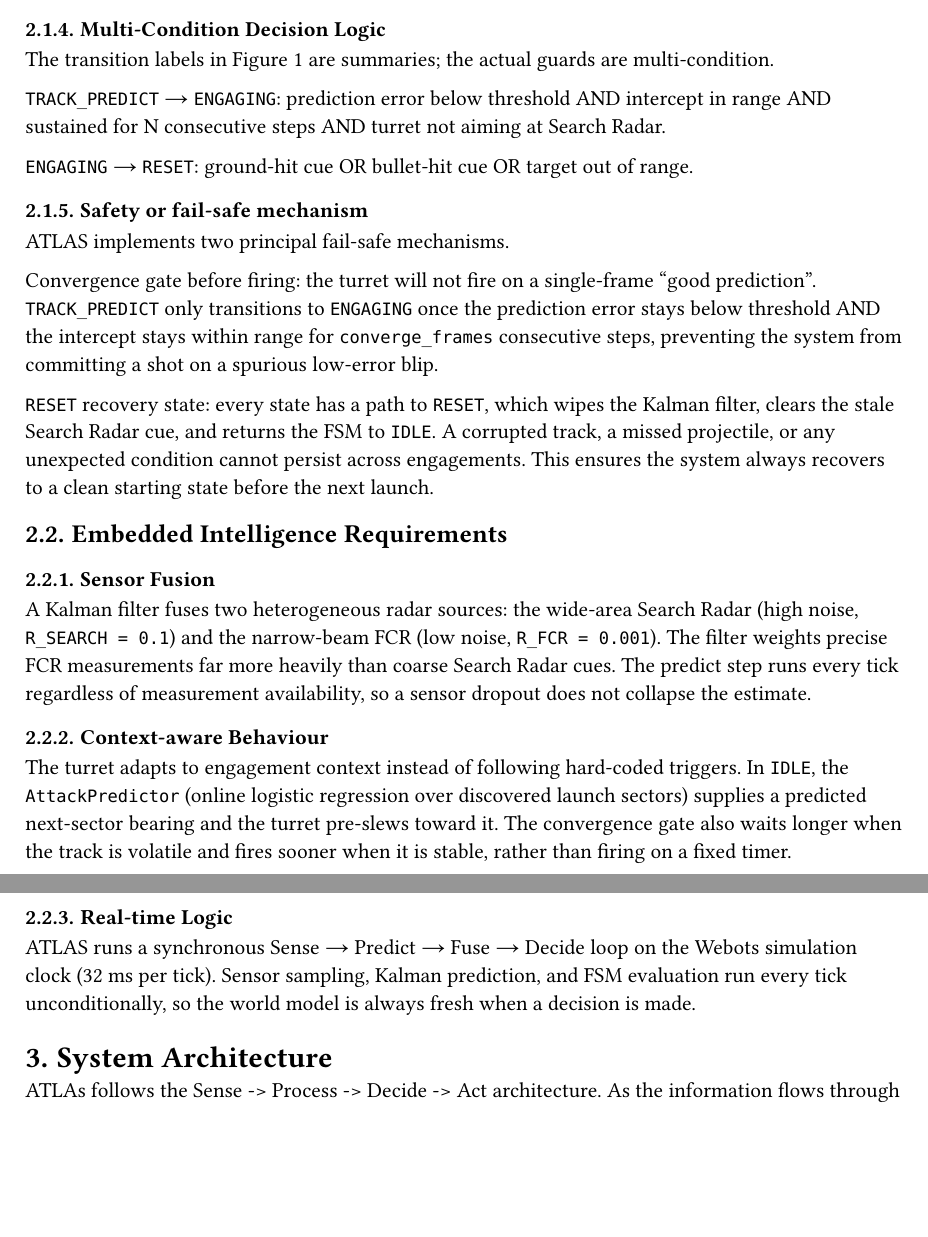
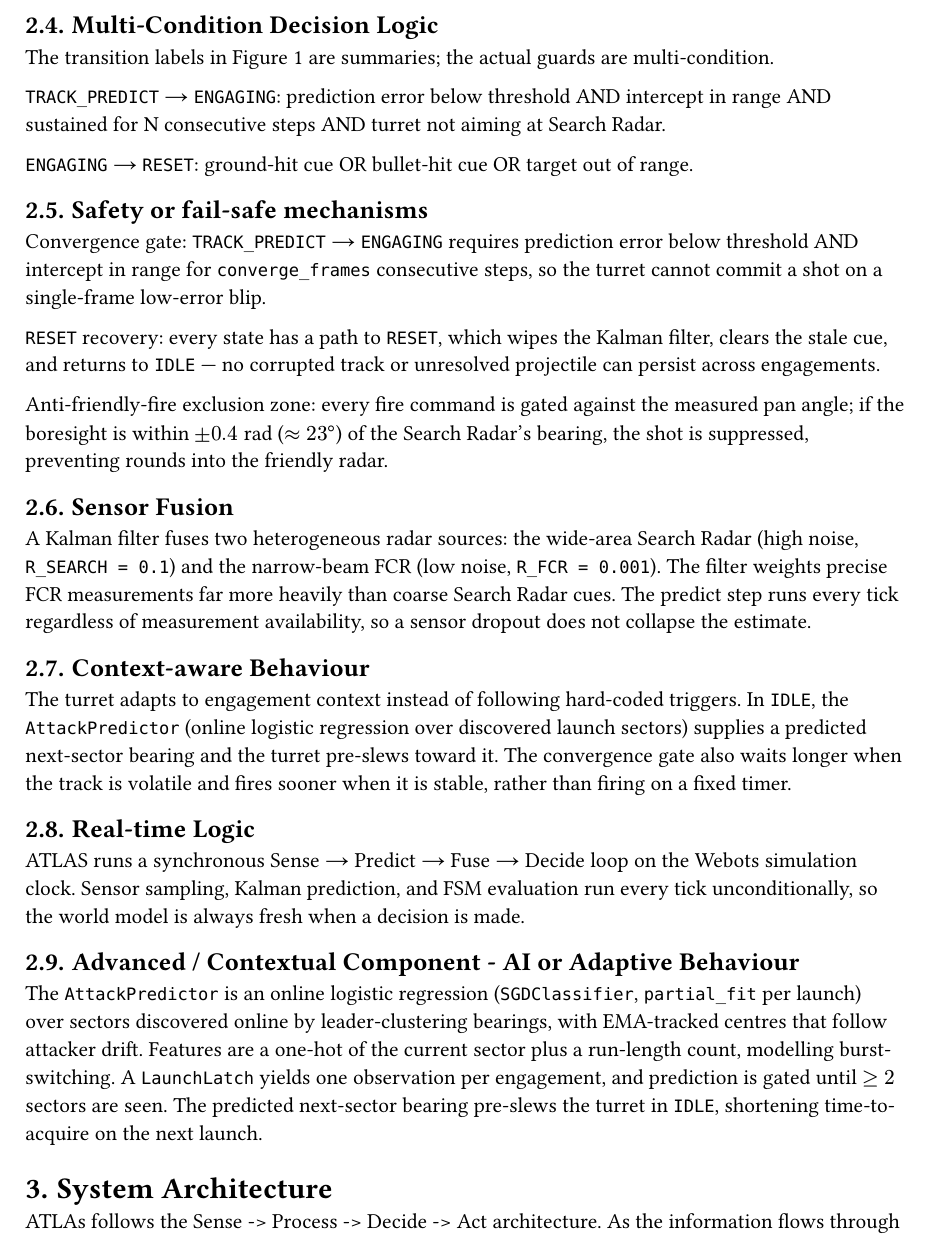
Before and after one commit to alpasahai/programming_robotics_project, a Typst document (report/main.typ, which reads report/2-technical-requirements-compliance.typ): two parts of pages 5 and 6 of 9 before the commit and part of page 5 of 9 after it, the two joined at a grey line, cut so that both start at the same text, the shorter picture padded with empty space. Compiled offline with Typst 0.15.

Commit message:
report(tech requirements): add ai feature section

```diff
--- a/report/2-technical-requirements-compliance.typ
+++ b/report/2-technical-requirements-compliance.typ
@@ -42,37 +40,33 @@ AND sustained for N consecutive steps AND turret not aiming at Search Radar.
 
 `ENGAGING` → `RESET`: ground-hit cue OR bullet-hit cue OR target out of range.
 
-=== Safety or fail-safe mechanism
-// TODO: update thsi with the anti-friendly fire mechanism
-ATLAS implements two principal fail-safe mechanisms.
+== Safety or fail-safe mechanisms
+Convergence gate: `TRACK_PREDICT` → `ENGAGING` requires prediction error below threshold
+AND intercept in range for `converge_frames` consecutive steps, so the turret cannot
+commit a shot on a single-frame low-error blip.
 
-Convergence gate before firing: the turret will not fire on a single-frame "good
-prediction". `TRACK_PREDICT` only transitions to `ENGAGING` once the prediction error
-stays below threshold AND the intercept stays within range for `converge_frames`
-consecutive steps, preventing the system from committing a shot on a spurious low-error
-blip.
+`RESET` recovery: every state has a path to `RESET`, which wipes the Kalman filter,
+clears the stale cue, and returns to `IDLE` — no corrupted track or unresolved
+projectile can persist across engagements.
 
-`RESET` recovery state: every state has a path to `RESET`, which wipes the Kalman
-filter, clears the stale Search Radar cue, and returns the FSM to `IDLE`. A corrupted
-track, a missed projectile, or any unexpected condition cannot persist across
-engagements. This ensures the system always recovers to a clean starting state before
-the next launch.
+Anti-friendly-fire exclusion zone: every fire command is gated against the measured pan
+angle; if the boresight is within $plus.minus 0.4$ rad ($approx 23 degree$) of the
+Search Radar's bearing, the shot is suppressed, preventing rounds into the friendly
+radar.
 
-== Embedded Intelligence Requirements
-=== Sensor Fusion
+== Sensor Fusion
 A Kalman filter fuses two heterogeneous radar sources: the wide-area Search Radar (high
 noise, `R_SEARCH = 0.1`) and the narrow-beam FCR (low noise, `R_FCR = 0.001`). The
 filter weights precise FCR measurements far more heavily than coarse Search Radar cues.
 The predict step runs every tick regardless of measurement availability, so a sensor
 dropout does not collapse the estimate.
 
-=== Context-aware Behaviour
+== Context-aware Behaviour
 The turret adapts to engagement context instead of following hard-coded triggers. In
 `IDLE`, the `AttackPredictor` (online logistic regression over discovered launch
 sectors) supplies a predicted next-sector bearing and the turret pre-slews toward it.
 The convergence gate also waits longer when the track is volatile and fires sooner when
 it is stable, rather than firing on a fixed timer.
 
-=== Real-time Logic
+== Real-time Logic
 ATLAS runs a synchronous Sense → Predict → Fuse → Decide loop on the Webots simulation
-clock (32 ms per tick). Sensor sampling, Kalman prediction, and FSM evaluation run every
@@ -79,0 +76,8 @@ tick unconditionally, so the world model is always fresh when a decision is made
+== Advanced / Contextual Component - AI or Adaptive Behaviour
+The `AttackPredictor` is an online logistic regression (`SGDClassifier`, `partial_fit`
+per launch) over sectors discovered online by leader-clustering bearings, with
+EMA-tracked centres that follow attacker drift. Features are a one-hot of the current
+sector plus a run-length count, modelling burst-switching. A `LaunchLatch` yields one
+observation per engagement, and prediction is gated until $gt.eq 2$ sectors are seen.
+The predicted next-sector bearing pre-slews the turret in `IDLE`, shortening
+time-to-acquire on the next launch.
```
Also changed, not shown: report/2-technical-requirements-compliance.typ (16 more changed lines).
